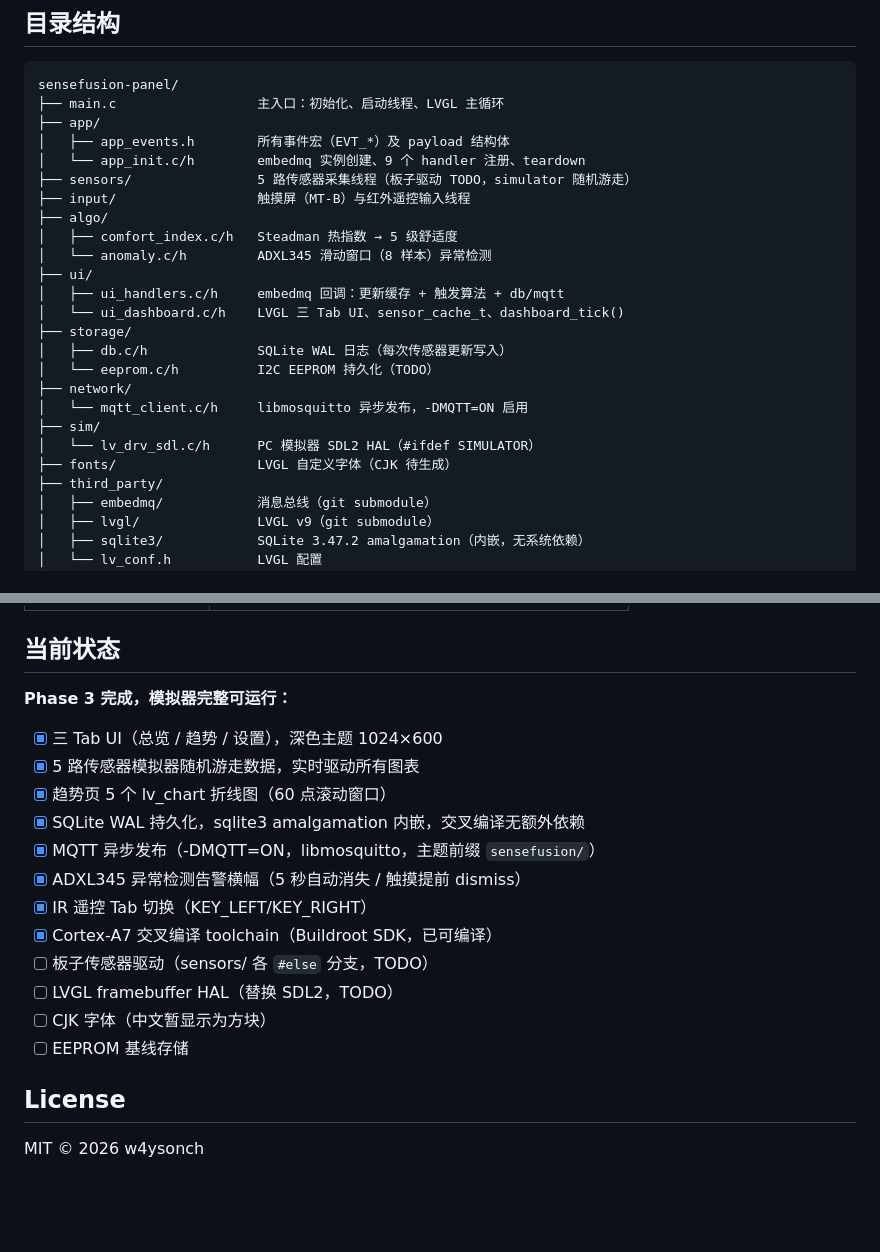
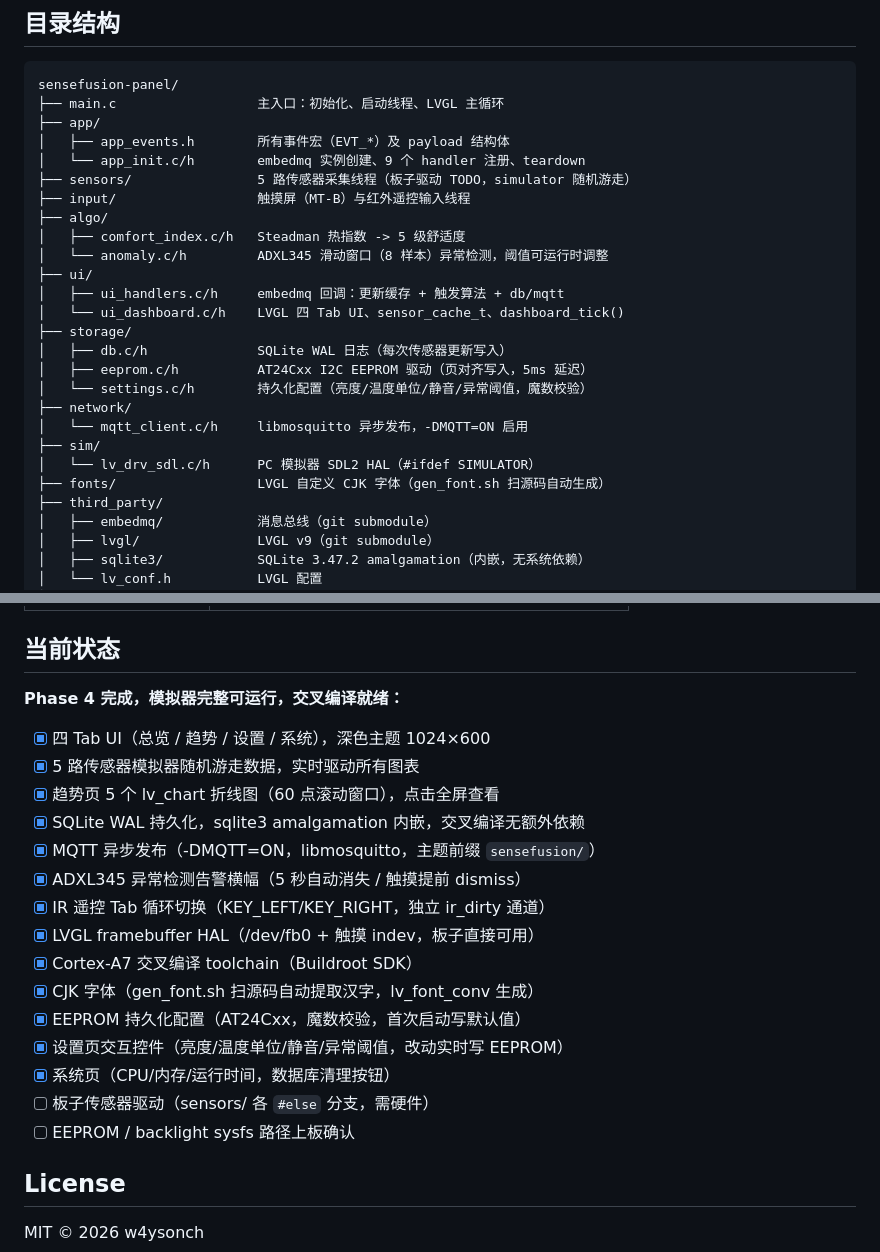
Before and after one commit to w4ysonch/sensefusion-panel, a Markdown page: README.md, 2 parts joined by grey strips. Rendered like a GitHub page; blank space fills up the shorter version.

```diff
--- a/README.md
+++ b/README.md
@@ -115,19 +114,20 @@ sensefusion-panel/
 ├── sensors/                5 路传感器采集线程（板子驱动 TODO，simulator 随机游走）
 ├── input/                  触摸屏（MT-B）与红外遥控输入线程
 ├── algo/
-│   ├── comfort_index.c/h   Steadman 热指数 → 5 级舒适度
-│   └── anomaly.c/h         ADXL345 滑动窗口（8 样本）异常检测
+│   ├── comfort_index.c/h   Steadman 热指数 -> 5 级舒适度
+│   └── anomaly.c/h         ADXL345 滑动窗口（8 样本）异常检测，阈值可运行时调整
 ├── ui/
 │   ├── ui_handlers.c/h     embedmq 回调：更新缓存 + 触发算法 + db/mqtt
-│   └── ui_dashboard.c/h    LVGL 三 Tab UI、sensor_cache_t、dashboard_tick()
+│   └── ui_dashboard.c/h    LVGL 四 Tab UI、sensor_cache_t、dashboard_tick()
 ├── storage/
 │   ├── db.c/h              SQLite WAL 日志（每次传感器更新写入）
-│   └── eeprom.c/h          I2C EEPROM 持久化（TODO）
+│   ├── eeprom.c/h          AT24Cxx I2C EEPROM 驱动（页对齐写入，5ms 延迟）
+│   └── settings.c/h        持久化配置（亮度/温度单位/静音/异常阈值，魔数校验）
 ├── network/
 │   └── mqtt_client.c/h     libmosquitto 异步发布，-DMQTT=ON 启用
 ├── sim/
 │   └── lv_drv_sdl.c/h      PC 模拟器 SDL2 HAL（#ifdef SIMULATOR）
-├── fonts/                  LVGL 自定义字体（CJK 待生成）
+├── fonts/                  LVGL 自定义 CJK 字体（gen_font.sh 扫源码自动生成）
 ├── third_party/
 │   ├── embedmq/            消息总线（git submodule）
 │   ├── lvgl/               LVGL v9（git submodule）
@@ -155,20 +155,23 @@ sensefusion-panel/
 
 ## 当前状态
 
-**Phase 3 完成，模拟器完整可运行：**
+**Phase 4 完成，模拟器完整可运行，交叉编译就绪：**
 
-- [x] 三 Tab UI（总览 / 趋势 / 设置），深色主题 1024×600
+- [x] 四 Tab UI（总览 / 趋势 / 设置 / 系统），深色主题 1024×600
 - [x] 5 路传感器模拟器随机游走数据，实时驱动所有图表
-- [x] 趋势页 5 个 lv_chart 折线图（60 点滚动窗口）
+- [x] 趋势页 5 个 lv_chart 折线图（60 点滚动窗口），点击全屏查看
 - [x] SQLite WAL 持久化，sqlite3 amalgamation 内嵌，交叉编译无额外依赖
 - [x] MQTT 异步发布（-DMQTT=ON，libmosquitto，主题前缀 `sensefusion/`）
 - [x] ADXL345 异常检测告警横幅（5 秒自动消失 / 触摸提前 dismiss）
-- [x] IR 遥控 Tab 切换（KEY_LEFT/KEY_RIGHT）
-- [x] Cortex-A7 交叉编译 toolchain（Buildroot SDK，已可编译）
-- [ ] 板子传感器驱动（sensors/ 各 `#else` 分支，TODO）
-- [ ] LVGL framebuffer HAL（替换 SDL2，TODO）
-- [ ] CJK 字体（中文暂显示为方块）
-- [ ] EEPROM 基线存储
+- [x] IR 遥控 Tab 循环切换（KEY_LEFT/KEY_RIGHT，独立 ir_dirty 通道）
+- [x] LVGL framebuffer HAL（/dev/fb0 + 触摸 indev，板子直接可用）
+- [x] Cortex-A7 交叉编译 toolchain（Buildroot SDK）
+- [x] CJK 字体（gen_font.sh 扫源码自动提取汉字，lv_font_conv 生成）
+- [x] EEPROM 持久化配置（AT24Cxx，魔数校验，首次启动写默认值）
+- [x] 设置页交互控件（亮度/温度单位/静音/异常阈值，改动实时写 EEPROM）
+- [x] 系统页（CPU/内存/运行时间，数据库清理按钮）
+- [ ] 板子传感器驱动（sensors/ 各 `#else` 分支，需硬件）
+- [ ] EEPROM / backlight sysfs 路径上板确认
 
 ## License
 
```
Also changed, not shown: other parts of README.md (+4 -5 lines), docs/DESIGN.md (+96 -48 lines).
